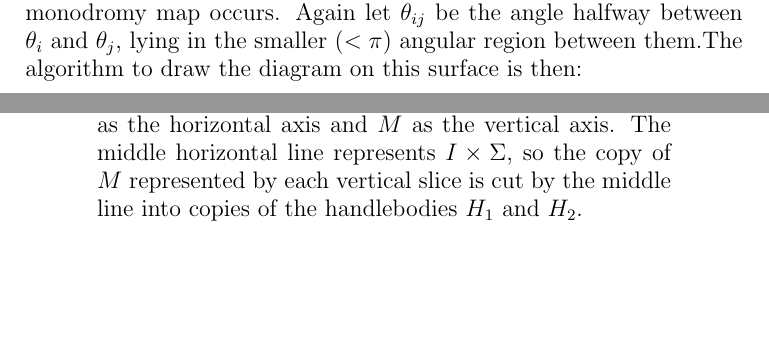
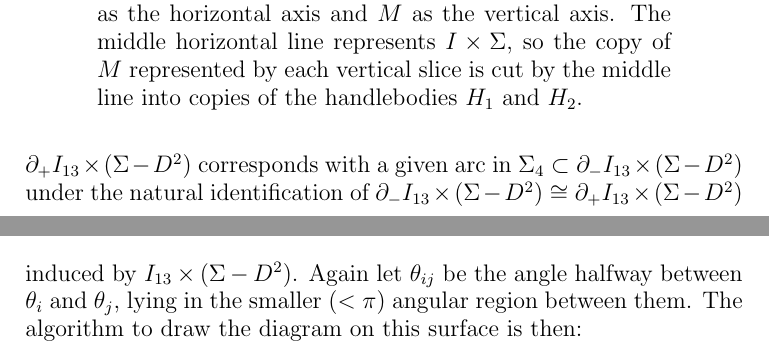
Before and after one commit to DaleKoenig/TrisectionsOfBundles, a LaTeX paper (4dbundles.tex): two parts of pages 17 and 18 of 24 before the commit and two parts of pages 18 and 19 of 24 after it, joined at a grey line, cut so that both start at the same text, the shorter picture padded with empty space. Compiled offline with pdfLaTeX.

Commit message:
Address/elaborate for comment 18

```diff
--- a/4dbundles.tex
+++ b/4dbundles.tex
@@ -599,7 +600,8 @@ Call the four copies $\Sigma_1, \Sigma_2, \Sigma_3$, and $\Sigma_4$ where $\Sigm
 Draw them in the plane at evenly distributed $\theta$ values $\theta_1$, $\theta_2$, $\theta_3$, and $\theta_4$, with all holes of $\Sigma_i$ lying along the $\theta_i$ axis.
 Reflect each of $\Sigma_2$ and $\Sigma_4$ locally in $\theta$ as we did with $\Sigma_2$ in the case where $\varphi$ flips the Heegaard splitting.
-This ensures that the curves bounding product disks in the copies of $I_{ij} \times (\Sigma - D^2)$ are symmetric except for $I_{13} \times (\Sigma - D^2)$ where the monodromy map occurs.
-Again let $\theta_{ij}$ be the angle halfway between $\theta_i$ and $\theta_j$, lying in the smaller ($< \pi$) angular region between them.The algorithm to draw the diagram on this surface is then:
+This ensures that the curves bounding product disks in the copies of $I_{ij} \times (\Sigma - D^2)$ are symmetric except for $I_{13} \times (\Sigma - D^2)$.
+In the case of $I_{13} \times (\Sigma - D^2)$ the monodromy determines which arc in $\Sigma_1 \subset \del_+ I_{13} \times (\Sigma - D^2)$ corresponds with a given arc in $\Sigma_4 \subset \del_- I_{13} \times (\Sigma - D^2)$ under the natural identification of $\del_- I_{13} \times (\Sigma - D^2) \cong \del_+ I_{13} \times (\Sigma - D^2)$ induced by $I_{13} \times (\Sigma - D^2)$.  Again let $\theta_{ij}$ be the angle halfway between $\theta_i$ and $\theta_j$, lying in the smaller ($< \pi$) angular region between them.
+The algorithm to draw the diagram on this surface is then:
 
 \begin{enumerate}
 \item Draw the genus $4g+1$ surface as copies of $\Sigma_i$, $i = 1,2,3,4$ with surfaces at adjacent indices connected by tubes.
```
Also changed, not shown: 4dbundles.tex (3 more changed lines).
